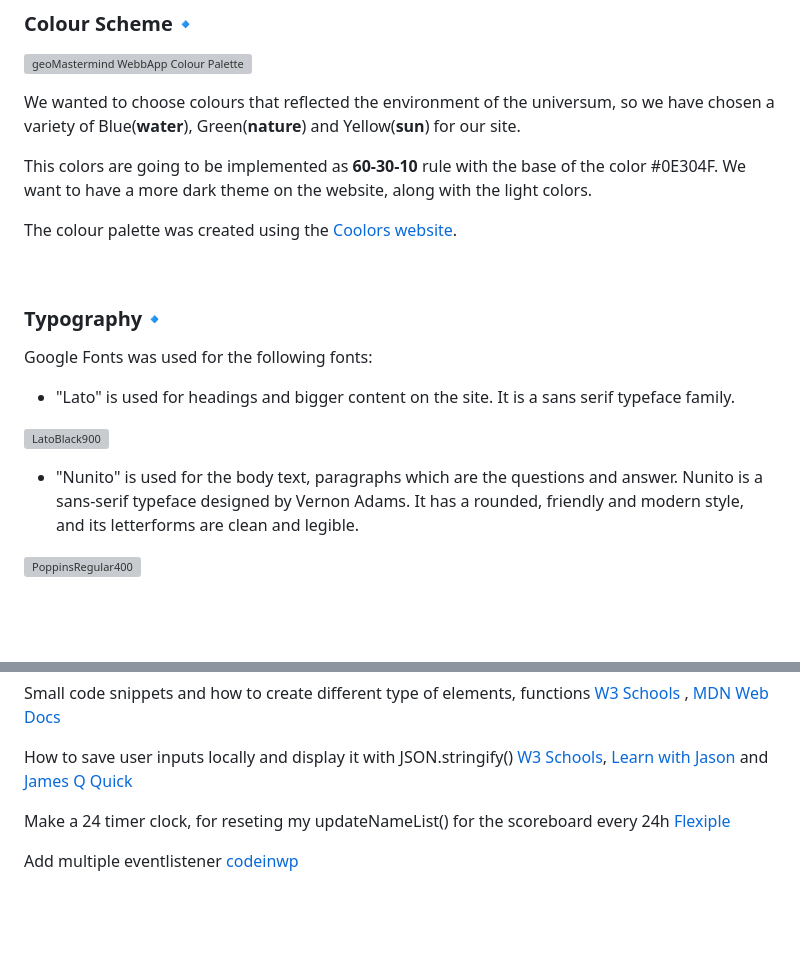
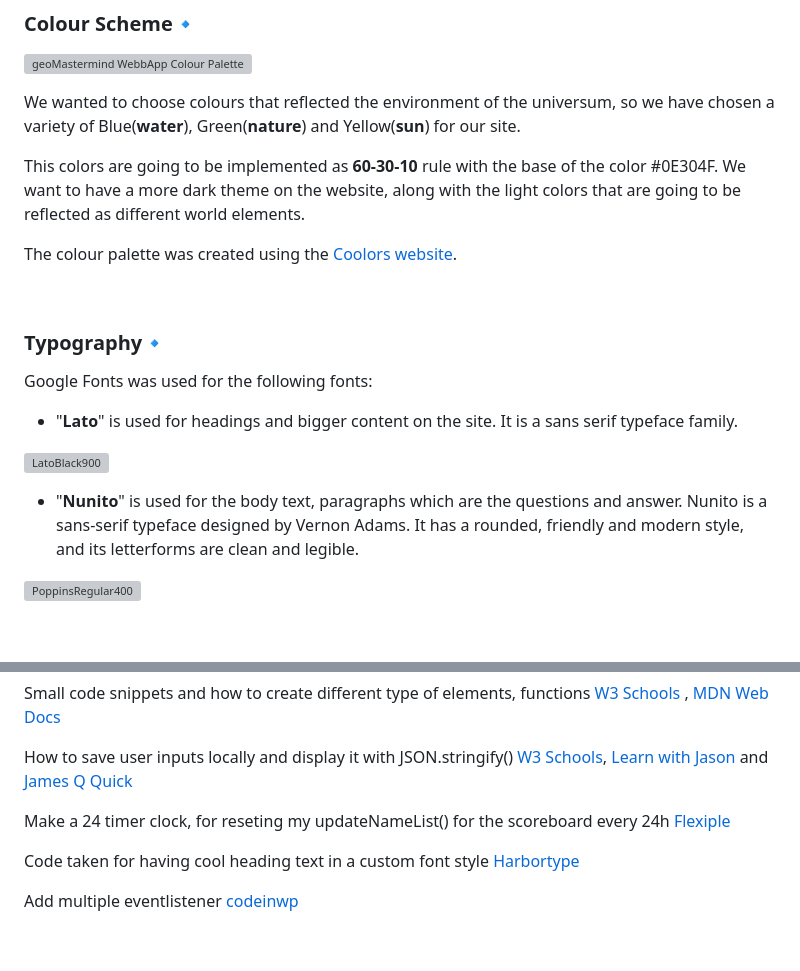
Before and after one commit to KimBergstroem/geoMastermind-Game, a Markdown page: README.md, 2 parts joined by grey strips. GitHub-like rendering; blank space fills up the shorter version; grey boxes are pictures that could not be loaded.

Commit message:
Docs: Final version uploaded for readme.md

```diff
--- a/README.md
+++ b/README.md
@@ -96,7 +96,7 @@ With different levels of difficulty, you can compete against yourself or challen
 
 We wanted to choose colours that reflected the environment of the universum, so we have chosen a variety of Blue(<b>water</b>), Green(<b>nature</b>) and Yellow(<b>sun</b>) for our site.
 
-This colors are going to be implemented as <b>60-30-10</b> rule with the base of the color #0E304F. We want to have a more dark theme on the website, along with the light colors.
+This colors are going to be implemented as <b>60-30-10</b> rule with the base of the color #0E304F. We want to have a more dark theme on the website, along with the light colors that are going to be reflected as different world elements.
 
 The colour palette was created using the [Coolors website](https://coolors.co/aeffd8-8affc1-8fdc97-ac8887-9f4a54).
 
@@ -105,11 +105,11 @@ The colour palette was created using the [Coolors website](https://coolors.co/ae
 
 Google Fonts was used for the following fonts:
 
-* "Lato" is used for headings and bigger content on the site. It is a sans serif typeface family.
+* "<b>Lato</b>" is used for headings and bigger content on the site. It is a sans serif typeface family.
 
 ![LatoBlack900](docs/screenshots/readme-font-lato-black900.png)
 
-* "Nunito" is used for the body text, paragraphs which are the questions and answer. Nunito is a sans-serif typeface designed by Vernon Adams. It has a rounded, friendly and modern style, and its letterforms are clean and legible.
+* "<b>Nunito</b>" is used for the body text, paragraphs which are the questions and answer. Nunito is a sans-serif typeface designed by Vernon Adams. It has a rounded, friendly and modern style, and its letterforms are clean and legible.
 
 ![PoppinsRegular400](docs/screenshots/readme-font-nunito-light300.png)
 
@@ -293,6 +293,8 @@ How to save user inputs locally and display it with JSON.stringify() [W3 Schools
 
 Make a 24 timer clock, for reseting my updateNameList() for the scoreboard every 24h [Flexiple](https://flexiple.com/javascript/javascript-clock/)
 
+Code taken for having cool heading text in a custom font style [Harbortype](https://www.harbortype.com/fonts/rocher-color/)
+
 Add multiple eventlistener
 [codeinwp](https://www.codeinwp.com/snippets/add-event-listener-to-multiple-elements-with-javascript/)
 
```
Also changed, not shown: other parts of README.md (+2 -2 lines).
